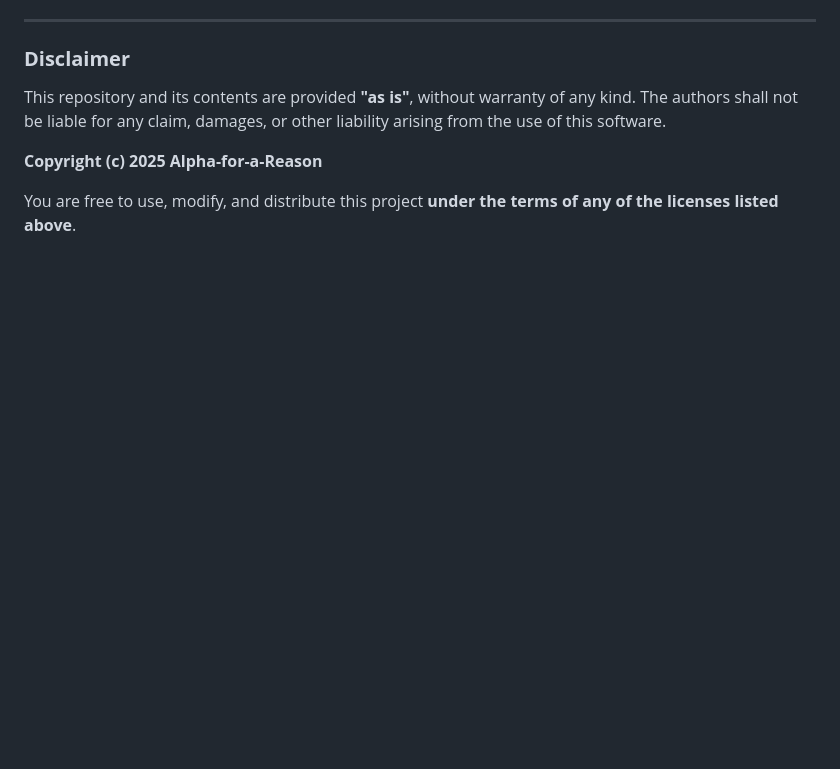
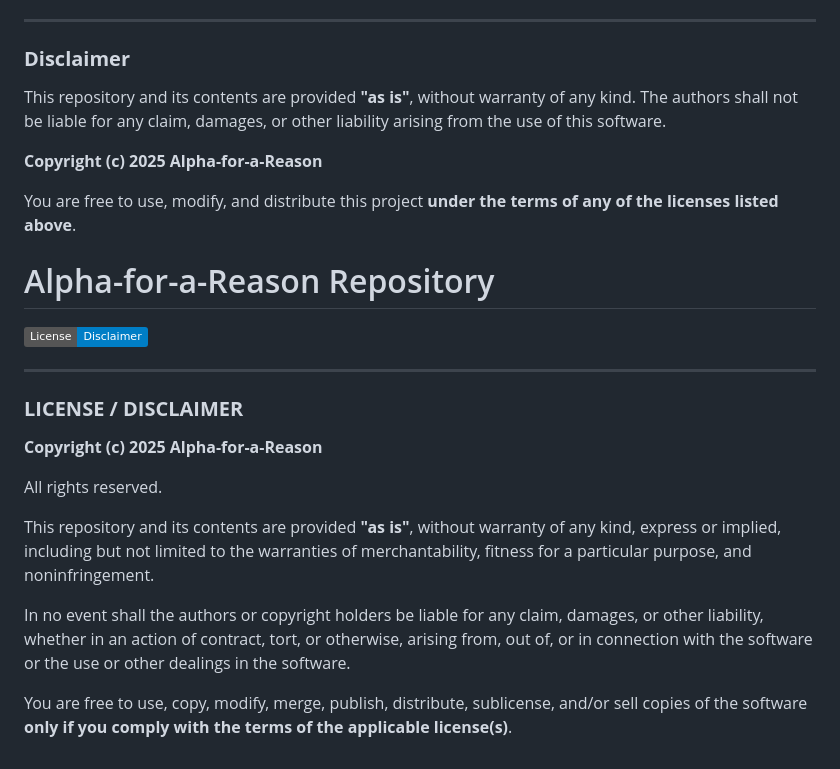
Before and after one commit to Alpha-for-a-Reason/-, a Markdown page: README.md, the part around the change. Rendered like a GitHub page; badges without logos; blank space fills up the shorter version.

```diff
--- a/README.md
+++ b/README.md
@@ -46,3 +46,21 @@ This repository and its contents are provided **"as is"**, without warranty of a
 **Copyright (c) 2025 Alpha-for-a-Reason**
 
 You are free to use, modify, and distribute this project **under the terms of any of the licenses listed above**.
+
+# Alpha-for-a-Reason Repository
+
+[![License / Disclaimer](https://img.shields.io/badge/License-Disclaimer-blue)](#license--disclaimer)
+
+---
+
+### **LICENSE / DISCLAIMER**
+
+**Copyright (c) 2025 Alpha-for-a-Reason**
+
+All rights reserved.
+
+This repository and its contents are provided **"as is"**, without warranty of any kind, express or implied, including but not limited to the warranties of merchantability, fitness for a particular purpose, and noninfringement.
+
+In no event shall the authors or copyright holders be liable for any claim, damages, or other liability, whether in an action of contract, tort, or otherwise, arising from, out of, or in connection with the software or the use or other dealings in the software.
+
+You are free to use, copy, modify, merge, publish, distribute, sublicense, and/or sell copies of the software **only if you comply with the terms of the applicable license(s)**.
```
